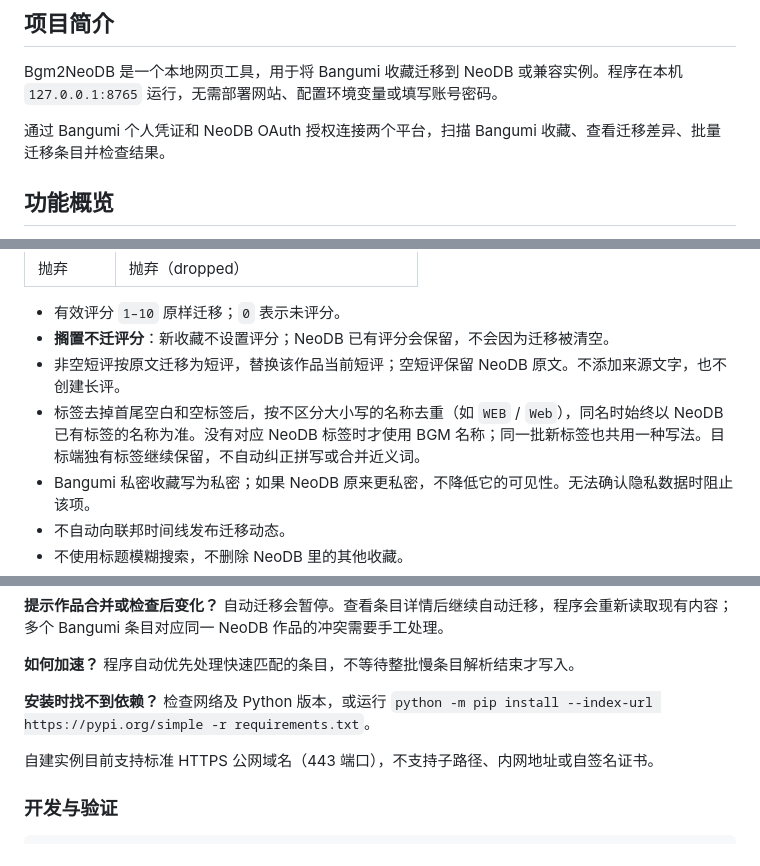
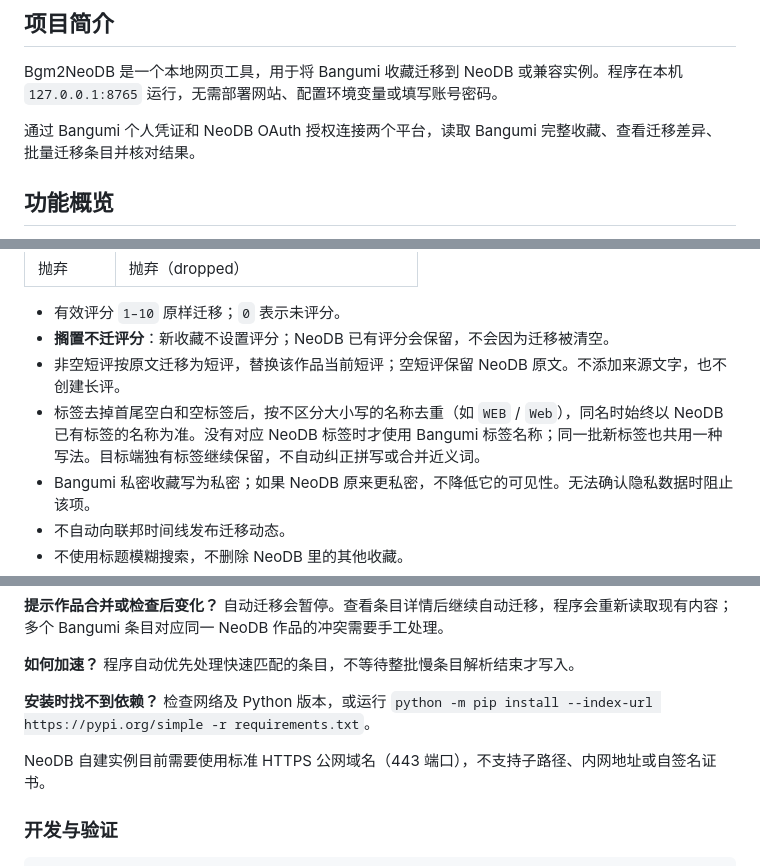
Before and after one commit to KrelinnBios/Bgm2NeoDB, a Markdown page: README.md, 3 parts joined by grey strips. GitHub-like rendering.

```diff
--- a/README.md
+++ b/README.md
@@ -15,7 +15,7 @@
 
 Bgm2NeoDB 是一个本地网页工具，用于将 Bangumi 收藏迁移到 NeoDB 或兼容实例。程序在本机 `127.0.0.1:8765` 运行，无需部署网站、配置环境变量或填写账号密码。
 
-通过 Bangumi 个人凭证和 NeoDB OAuth 授权连接两个平台，扫描 Bangumi 收藏、查看迁移差异、批量迁移条目并检查结果。
+通过 Bangumi 个人凭证和 NeoDB OAuth 授权连接两个平台，读取 Bangumi 完整收藏、查看迁移差异、批量迁移条目并核对结果。
 
 ## 功能概览
 
@@ -119,7 +119,7 @@ python main.py
 - 有效评分 `1–10` 原样迁移；`0` 表示未评分。
 - **搁置不迁评分**：新收藏不设置评分；NeoDB 已有评分会保留，不会因为迁移被清空。
 - 非空短评按原文迁移为短评，替换该作品当前短评；空短评保留 NeoDB 原文。不添加来源文字，也不创建长评。
-- 标签去掉首尾空白和空标签后，按不区分大小写的名称去重（如 `WEB` / `Web`），同名时始终以 NeoDB 已有标签的名称为准。没有对应 NeoDB 标签时才使用 BGM 名称；同一批新标签也共用一种写法。目标端独有标签继续保留，不自动纠正拼写或合并近义词。
+- 标签去掉首尾空白和空标签后，按不区分大小写的名称去重（如 `WEB` / `Web`），同名时始终以 NeoDB 已有标签的名称为准。没有对应 NeoDB 标签时才使用 Bangumi 标签名称；同一批新标签也共用一种写法。目标端独有标签继续保留，不自动纠正拼写或合并近义词。
 - Bangumi 私密收藏写为私密；如果 NeoDB 原来更私密，不降低它的可见性。无法确认隐私数据时阻止该项。
 - 不自动向联邦时间线发布迁移动态。
 - 不使用标题模糊搜索，不删除 NeoDB 里的其他收藏。
@@ -145,7 +145,7 @@ python main.py
 
 **安装时找不到依赖？** 检查网络及 Python 版本，或运行 `python -m pip install --index-url https://pypi.org/simple -r requirements.txt`。
 
-自建实例目前支持标准 HTTPS 公网域名（443 端口），不支持子路径、内网地址或自签名证书。
+NeoDB 自建实例目前需要使用标准 HTTPS 公网域名（443 端口），不支持子路径、内网地址或自签名证书。
 
 ### 开发与验证
 
```
Also changed, not shown: other parts of README.md (+6 -6 lines), AGENTS.md (+2 -2 lines).
